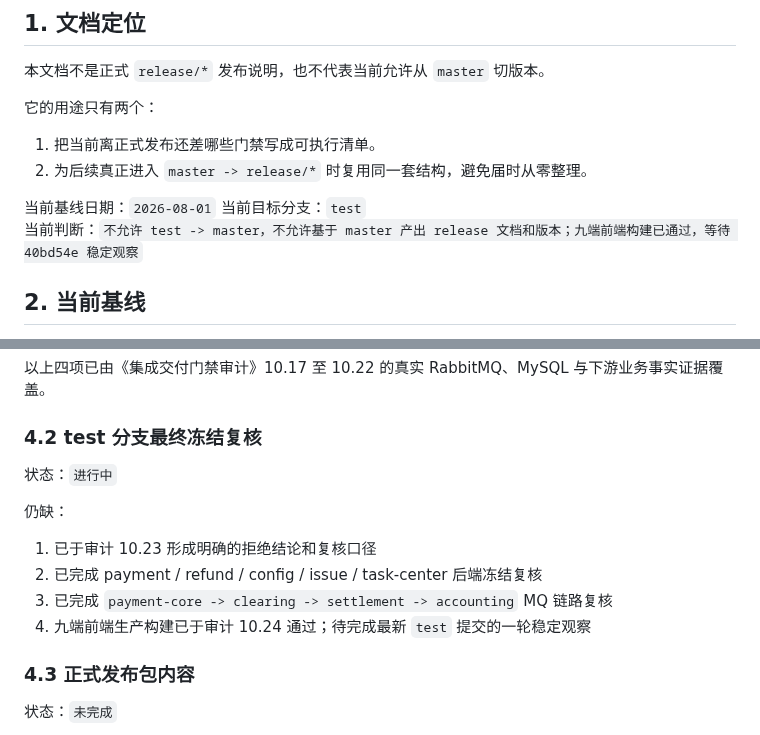
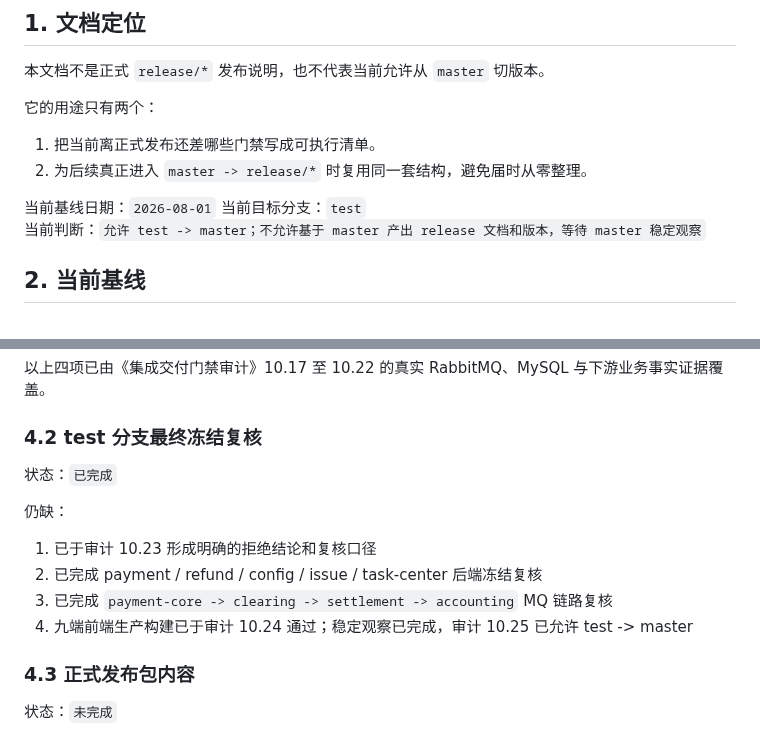
Before and after one commit to 2074623967/Housekeeping, a Markdown page: docs/2026-07-31-预发布检查清单.md, 2 parts joined by grey strips. Rendered like a GitHub page.

```diff
--- a/docs/2026-07-31-预发布检查清单.md
+++ b/docs/2026-07-31-预发布检查清单.md
@@ -11,7 +11,7 @@
 
 当前基线日期：`2026-08-01`
 当前目标分支：`test`
-当前判断：`不允许 test -> master，不允许基于 master 产出 release 文档和版本；九端前端构建已通过，等待 40bd54e 稳定观察`
+当前判断：`允许 test -> master；不允许基于 master 产出 release 文档和版本，等待 master 稳定观察`
 
 ## 2. 当前基线
 
@@ -77,14 +77,14 @@
 
 ### 4.2 test 分支最终冻结复核
 
-状态：`进行中`
+状态：`已完成`
 
 仍缺：
 
 1. 已于审计 10.23 形成明确的拒绝结论和复核口径
 2. 已完成 payment / refund / config / issue / task-center 后端冻结复核
 3. 已完成 `payment-core -> clearing -> settlement -> accounting` MQ 链路复核
-4. 九端前端生产构建已于审计 10.24 通过；待完成最新 `test` 提交的一轮稳定观察
+4. 九端前端生产构建已于审计 10.24 通过；稳定观察已完成，审计 10.25 已允许 test -> master
 
 ### 4.3 正式发布包内容
 
```
Also changed, not shown: docs/集成交付门禁审计.md (+10 -0 lines).
